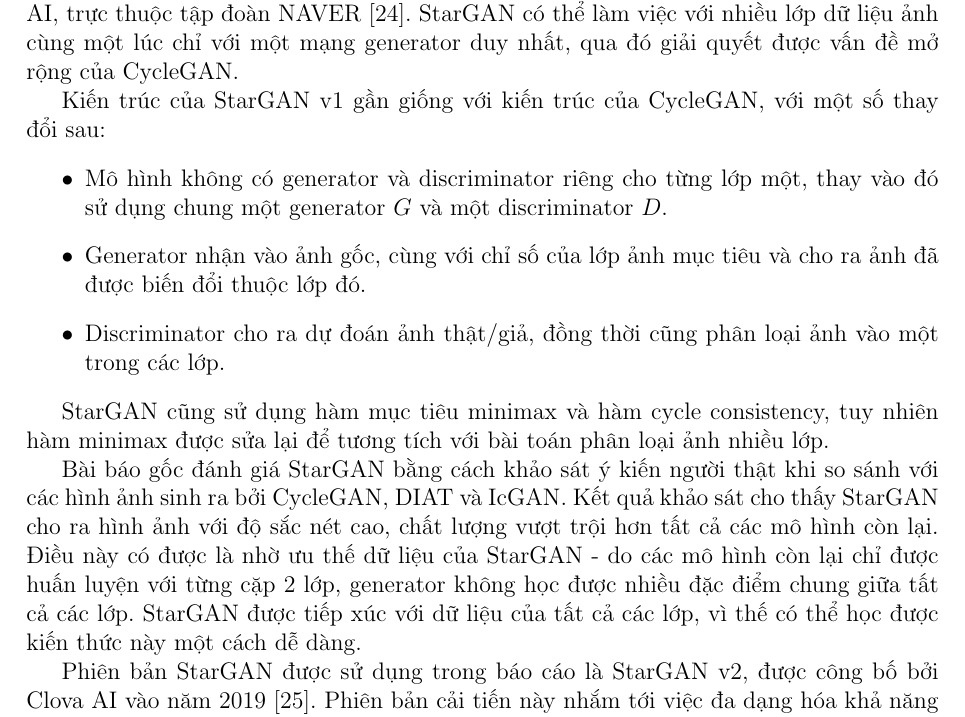
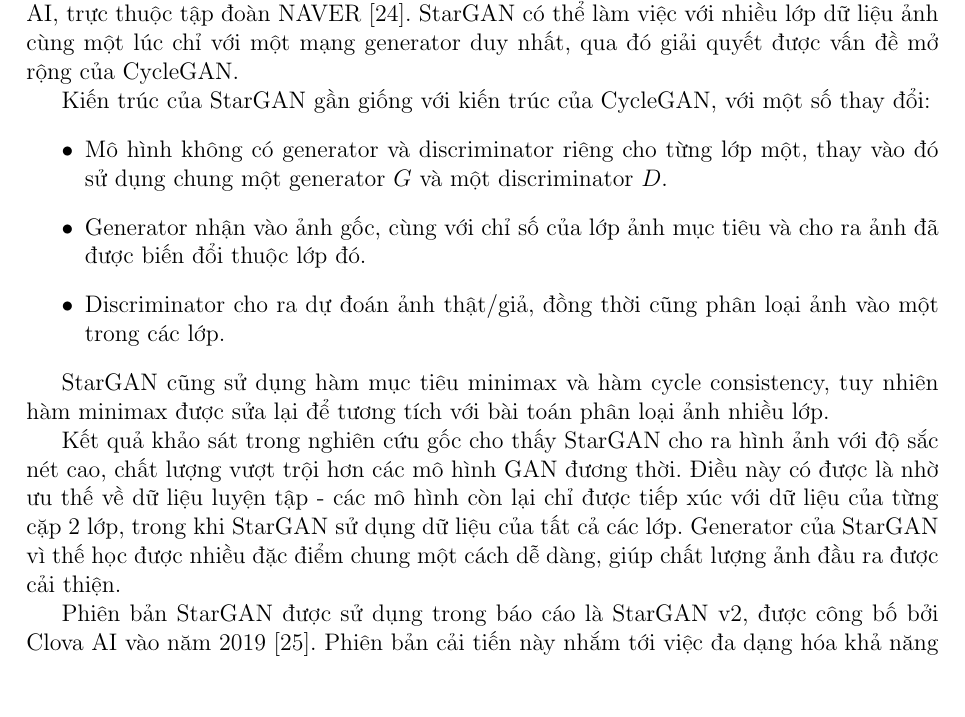
Before and after one commit to tranHieuDev23/Thesis, a LaTeX document (main.tex): part of page 26 of 59, cut so that both start at the same text, the shorter picture padded with empty space. Compiled offline with pdfLaTeX.

Commit message:
Proofreading to related researches

```diff
--- a/main.tex
+++ b/main.tex
@@ -672,7 +672,7 @@
 
 Phiên bản đầu tiên của StarGAN được công bố vào năm 2017 bởi nhóm nghiên cứu Clova AI, trực thuộc tập đoàn NAVER \cite{DBLP:journals/corr/abs-1711-09020}. StarGAN có thể làm việc với nhiều lớp dữ liệu ảnh cùng một lúc chỉ với một mạng generator duy nhất, qua đó giải quyết được vấn đề mở rộng của CycleGAN.
 
-Kiến trúc của StarGAN v1 gần giống với kiến trúc của CycleGAN, với một số thay đổi sau:
+Kiến trúc của StarGAN gần giống với kiến trúc của CycleGAN, với một số thay đổi:
 \begin{itemize}
     \item Mô hình không có generator và discriminator riêng cho từng lớp một, thay vào đó sử dụng chung một generator $ G $ và một discriminator $ D $.
     \item Generator nhận vào ảnh gốc, cùng với chỉ số của lớp ảnh mục tiêu và cho ra ảnh đã được biến đổi thuộc lớp đó.
@@ -681,7 +681,7 @@
 
 StarGAN cũng sử dụng hàm mục tiêu minimax và hàm cycle consistency, tuy nhiên hàm minimax được sửa lại để tương tích với bài toán phân loại ảnh nhiều lớp.
 
-Bài báo gốc đánh giá StarGAN bằng cách khảo sát ý kiến người thật khi so sánh với các hình ảnh sinh ra bởi CycleGAN, DIAT và IcGAN. Kết quả khảo sát cho thấy StarGAN cho ra hình ảnh với độ sắc nét cao, chất lượng vượt trội hơn tất cả các mô hình còn lại. Điều này có được là nhờ ưu thế dữ liệu của StarGAN - do các mô hình còn lại chỉ được huấn luyện với từng cặp 2 lớp, generator không học được nhiều đặc điểm chung giữa tất cả các lớp. StarGAN được tiếp xúc với dữ liệu của tất cả các lớp, vì thế có thể học được kiến thức này một cách dễ dàng.
+Kết quả khảo sát trong nghiên cứu gốc cho thấy StarGAN cho ra hình ảnh với độ sắc nét cao, chất lượng vượt trội hơn các mô hình GAN đương thời. Điều này có được là nhờ ưu thế về dữ liệu luyện tập - các mô hình còn lại chỉ được tiếp xúc với dữ liệu của từng cặp 2 lớp, trong khi StarGAN sử dụng dữ liệu của tất cả các lớp. Generator của StarGAN vì thế học được nhiều đặc điểm chung một cách dễ dàng, giúp chất lượng ảnh đầu ra được cải thiện.
 
 Phiên bản StarGAN được sử dụng trong báo cáo là StarGAN v2, được công bố bởi Clova AI vào năm 2019 \cite{DBLP:journals/corr/abs-1912-01865}. Phiên bản cải tiến này nhắm tới việc đa dạng hóa khả năng sinh ảnh của mô hình StarGAN gốc - với một cặp ảnh gốc và lớp ảnh mục tiêu, StarGAN v2 cho phép sinh ra vô số ảnh khác nhau thỏa mãn điều kiện.
 
```
